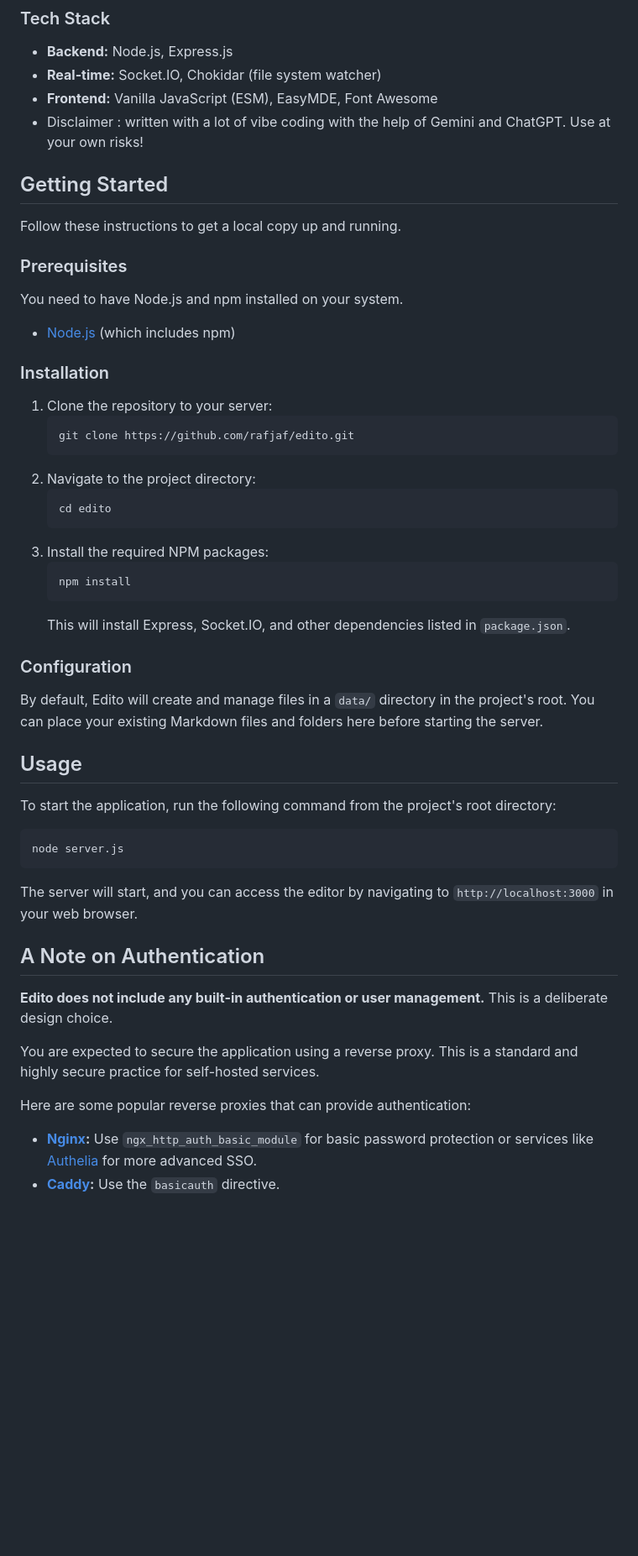
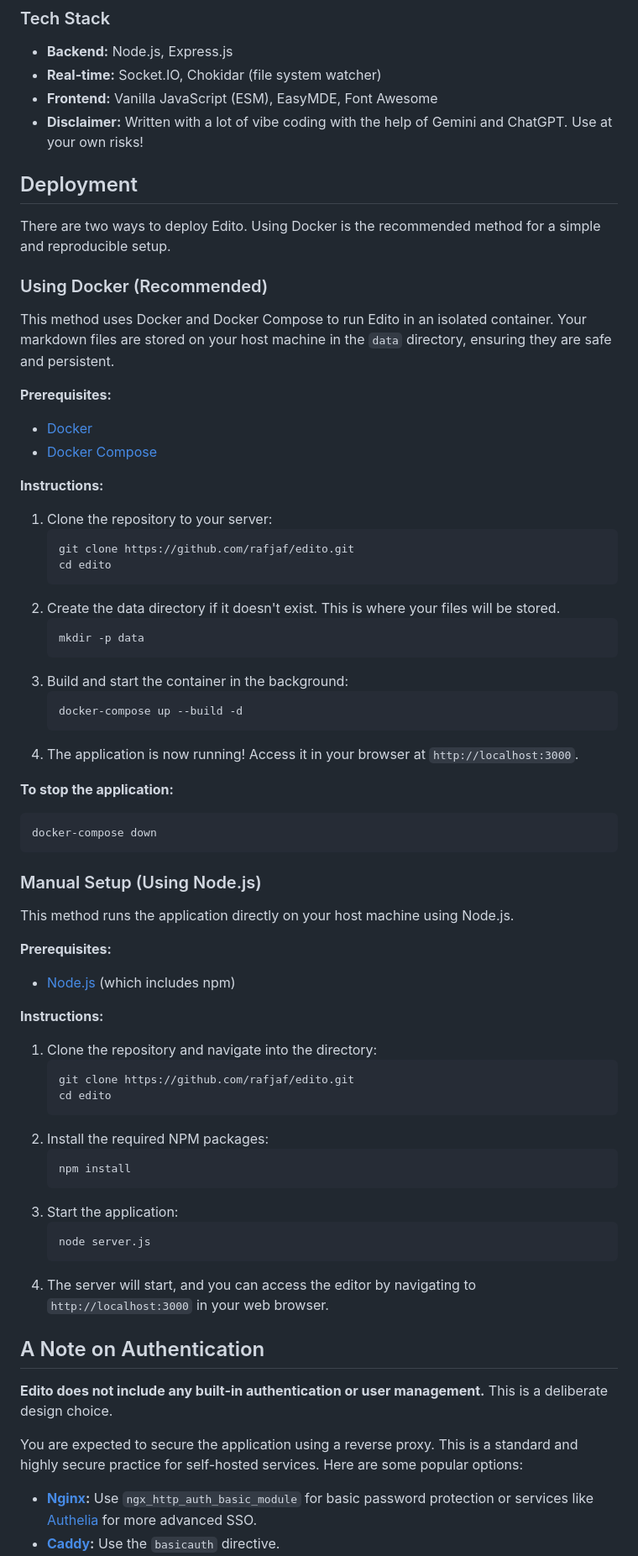
Before and after one commit to rafjaf/edito, a Markdown page: README.md, the part around one of its changes. Shown at 84% size. Rendered like a GitHub page; blank space fills up the shorter version.

Commit message:
Corrected README.md

````diff
--- a/README.md
+++ b/README.md
@@ -33,54 +33,72 @@ The core philosophy of Edito is simplicity. It is designed with a specific use c
 *   **Backend:** Node.js, Express.js
 *   **Real-time:** Socket.IO, Chokidar (file system watcher)
 *   **Frontend:** Vanilla JavaScript (ESM), EasyMDE, Font Awesome
-*	Disclaimer : written with a lot of vibe coding with the help of Gemini and ChatGPT. Use at your own risks!
+*	**Disclaimer:** Written with a lot of vibe coding with the help of Gemini and ChatGPT. Use at your own risks!
 
-## Getting Started
+## Deployment
 
-Follow these instructions to get a local copy up and running.
+There are two ways to deploy Edito. Using Docker is the recommended method for a simple and reproducible setup.
 
-### Prerequisites
+### Using Docker (Recommended)
 
-You need to have Node.js and npm installed on your system.
-*   [Node.js](https://nodejs.org/) (which includes npm)
+This method uses Docker and Docker Compose to run Edito in an isolated container. Your markdown files are stored on your host machine in the `data` directory, ensuring they are safe and persistent.
 
-### Installation
+**Prerequisites:**
+*   [Docker](https://www.docker.com/get-started/)
+*   [Docker Compose](https://docs.docker.com/compose/install/)
+
+**Instructions:**
 
 1.  Clone the repository to your server:
     ```sh
     git clone https://github.com/rafjaf/edito.git
-    ```
-2.  Navigate to the project directory:
-    ```sh
     cd edito
     ```
-3.  Install the required NPM packages:
+2.  Create the data directory if it doesn't exist. This is where your files will be stored.
+    ```sh
+    mkdir -p data
+    ```
+3.  Build and start the container in the background:
+    ```sh
+    docker-compose up --build -d
+    ```
+4.  The application is now running! Access it in your browser at `http://localhost:3000`.
+
+**To stop the application:**
+```sh
+docker-compose down
+```
+
+### Manual Setup (Using Node.js)
+
+This method runs the application directly on your host machine using Node.js.
+
+**Prerequisites:**
+*   [Node.js](https://nodejs.org/) (which includes npm)
+
+**Instructions:**
+
+1.  Clone the repository and navigate into the directory:
+    ```sh
+    git clone https://github.com/rafjaf/edito.git
+    cd edito
+    ```
+2.  Install the required NPM packages:
     ```sh
     npm install
     ```
-    This will install Express, Socket.IO, and other dependencies listed in `package.json`.
+3.  Start the application:
+    ```sh
+    node server.js
+    ```
+4.  The server will start, and you can access the editor by navigating to `http://localhost:3000` in your web browser.
 
-### Configuration
-
-By default, Edito will create and manage files in a `data/` directory in the project's root. You can place your existing Markdown files and folders here before starting the server.
-
-## Usage
-
-To start the application, run the following command from the project's root directory:
-
-```sh
-node server.js
-```
-
-The server will start, and you can access the editor by navigating to `http://localhost:3000` in your web browser.
 
 ## A Note on Authentication
 
 **Edito does not include any built-in authentication or user management.** This is a deliberate design choice.
 
-You are expected to secure the application using a reverse proxy. This is a standard and highly secure practice for self-hosted services.
-
-Here are some popular reverse proxies that can provide authentication:
+You are expected to secure the application using a reverse proxy. This is a standard and highly secure practice for self-hosted services. Here are some popular options:
 *   **[Nginx](https://www.nginx.com/):** Use `ngx_http_auth_basic_module` for basic password protection or services like [Authelia](https://www.authelia.com/) for more advanced SSO.
 *   **[Caddy](https://caddyserver.com/):** Use the `basicauth` directive.
 *   **[Traefik](https://traefik.io/):** Use the `BasicAuth` middleware.
````
Also changed, not shown: other parts of README.md (+7 -12 lines).
